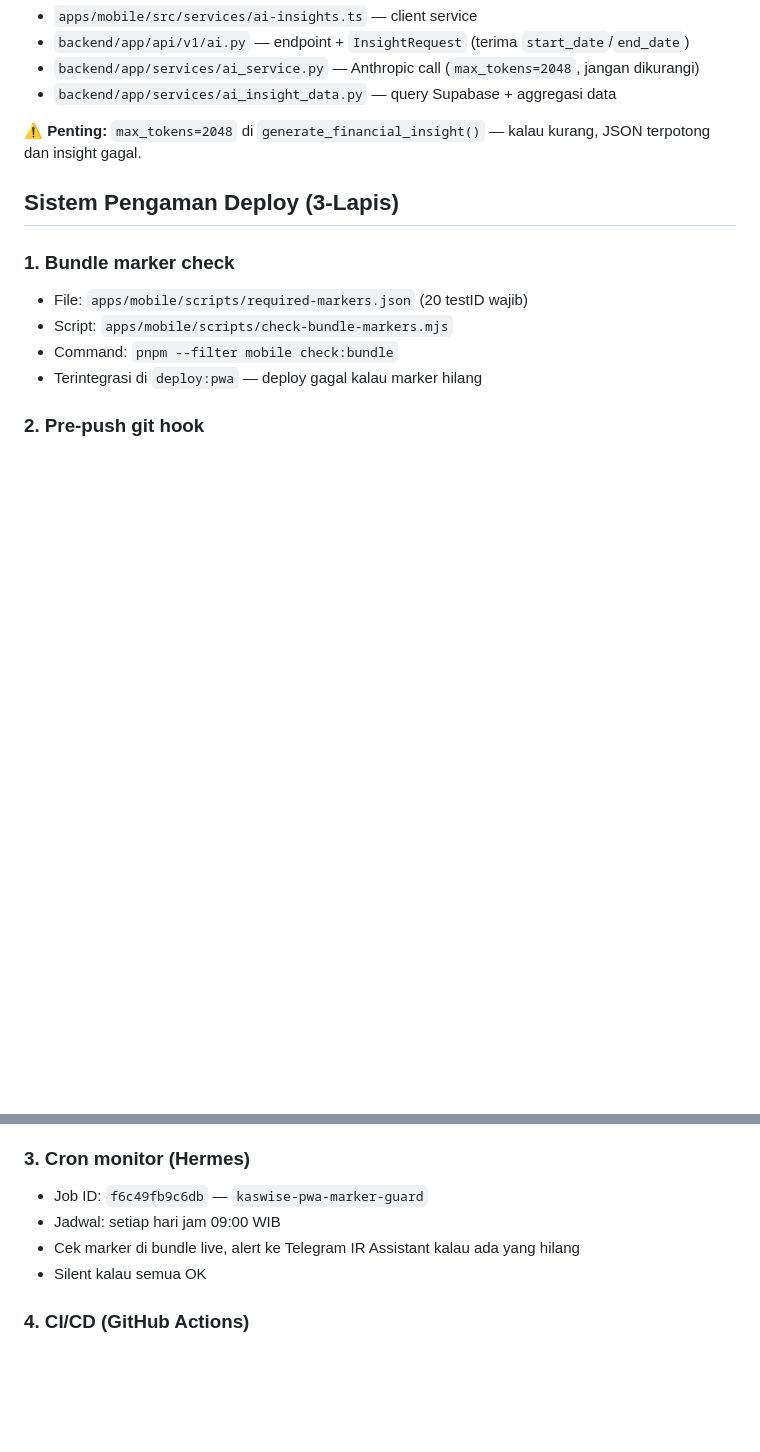
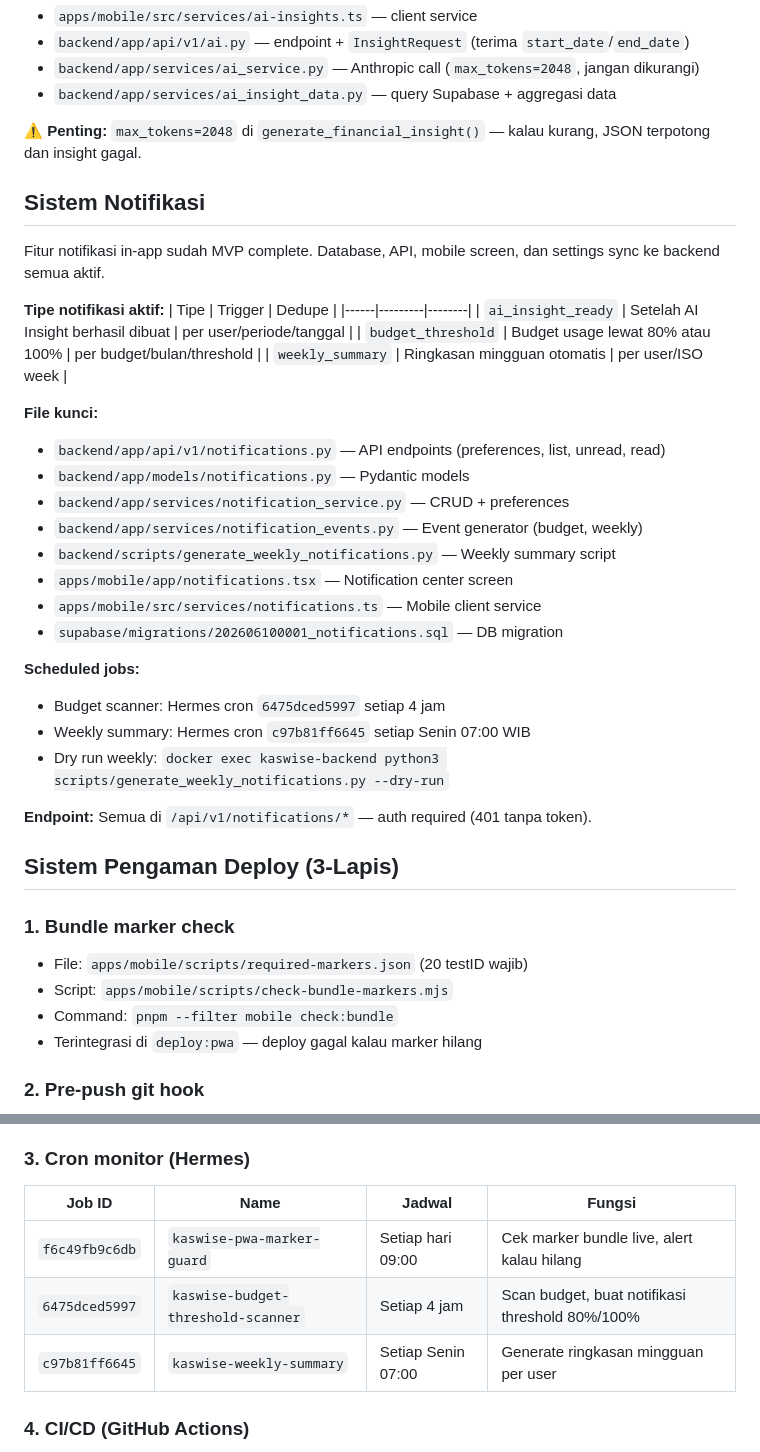
Before and after one commit to dnu88/catat-in, a Markdown page: CLAUDE.md, 2 parts joined by grey strips. GitHub-like rendering; blank space fills up the shorter version.

Commit message:
docs: document notification system, scheduled cron jobs, and all cron job IDs

```diff
--- a/CLAUDE.md
+++ b/CLAUDE.md
@@ -274,6 +274,34 @@ AI Insight (`POST /api/v1/ai/insight`) sekarang mengikuti active report period.
 
 **⚠️ Penting:** `max_tokens=2048` di `generate_financial_insight()` — kalau kurang, JSON terpotong dan insight gagal.
 
+## Sistem Notifikasi
+
+Fitur notifikasi in-app sudah MVP complete. Database, API, mobile screen, dan settings sync ke backend semua aktif.
+
+**Tipe notifikasi aktif:**
+| Tipe | Trigger | Dedupe |
+|------|---------|--------|
+| `ai_insight_ready` | Setelah AI Insight berhasil dibuat | per user/periode/tanggal |
+| `budget_threshold` | Budget usage lewat 80% atau 100% | per budget/bulan/threshold |
+| `weekly_summary` | Ringkasan mingguan otomatis | per user/ISO week |
+
+**File kunci:**
+- `backend/app/api/v1/notifications.py` — API endpoints (preferences, list, unread, read)
+- `backend/app/models/notifications.py` — Pydantic models
+- `backend/app/services/notification_service.py` — CRUD + preferences
+- `backend/app/services/notification_events.py` — Event generator (budget, weekly)
+- `backend/scripts/generate_weekly_notifications.py` — Weekly summary script
+- `apps/mobile/app/notifications.tsx` — Notification center screen
+- `apps/mobile/src/services/notifications.ts` — Mobile client service
+- `supabase/migrations/202606100001_notifications.sql` — DB migration
+
+**Scheduled jobs:**
+- Budget scanner: Hermes cron `6475dced5997` setiap 4 jam
+- Weekly summary: Hermes cron `c97b81ff6645` setiap Senin 07:00 WIB
+- Dry run weekly: `docker exec kaswise-backend python3 scripts/generate_weekly_notifications.py --dry-run`
+
+**Endpoint:** Semua di `/api/v1/notifications/*` — auth required (401 tanpa token).
+
 ## Sistem Pengaman Deploy (3-Lapis)
 
 ### 1. Bundle marker check
@@ -289,10 +317,12 @@ AI Insight (`POST /api/v1/ai/insight`) sekarang mengikuti active report period.
 - Tracked di repo via `git config core.hooksPath .githooks`
 
 ### 3. Cron monitor (Hermes)
-- Job ID: `f6c49fb9c6db` — `kaswise-pwa-marker-guard`
-- Jadwal: setiap hari jam 09:00 WIB
-- Cek marker di bundle live, alert ke Telegram IR Assistant kalau ada yang hilang
-- Silent kalau semua OK
+
+| Job ID | Name | Jadwal | Fungsi |
+|--------|------|--------|--------|
+| `f6c49fb9c6db` | `kaswise-pwa-marker-guard` | Setiap hari 09:00 | Cek marker bundle live, alert kalau hilang |
+| `6475dced5997` | `kaswise-budget-threshold-scanner` | Setiap 4 jam | Scan budget, buat notifikasi threshold 80%/100% |
+| `c97b81ff6645` | `kaswise-weekly-summary` | Setiap Senin 07:00 | Generate ringkasan mingguan per user |
 
 ### 4. CI/CD (GitHub Actions)
 - `.github/workflows/ci.yml` — trigger di `feat/*` dan PR ke `main`
```
